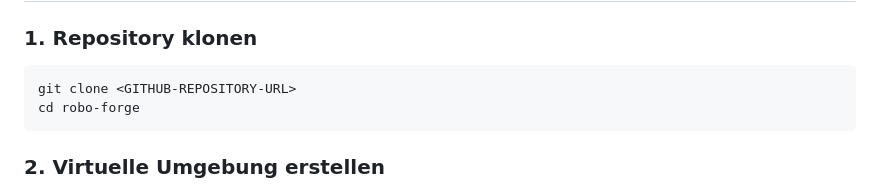
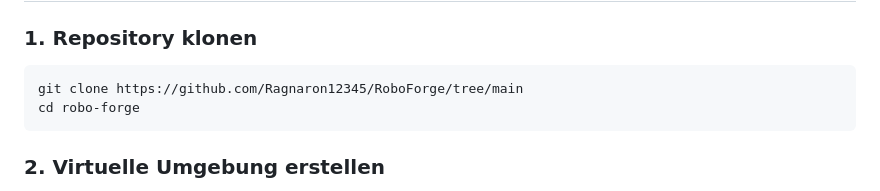
Before and after one commit to Ragnaron12345/RoboForge, a Markdown page: README.md, the part around the change. Drawn GitHub-style.

````diff
--- a/README.md
+++ b/README.md
@@ -103,7 +103,7 @@ OLLAMA_MODEL=qwen3-coder:30b
 ### 1. Repository klonen
 
 ```bash
-git clone <GITHUB-REPOSITORY-URL>
+git clone https://github.com/Ragnaron12345/RoboForge/tree/main
 cd robo-forge
 ```
 
````
